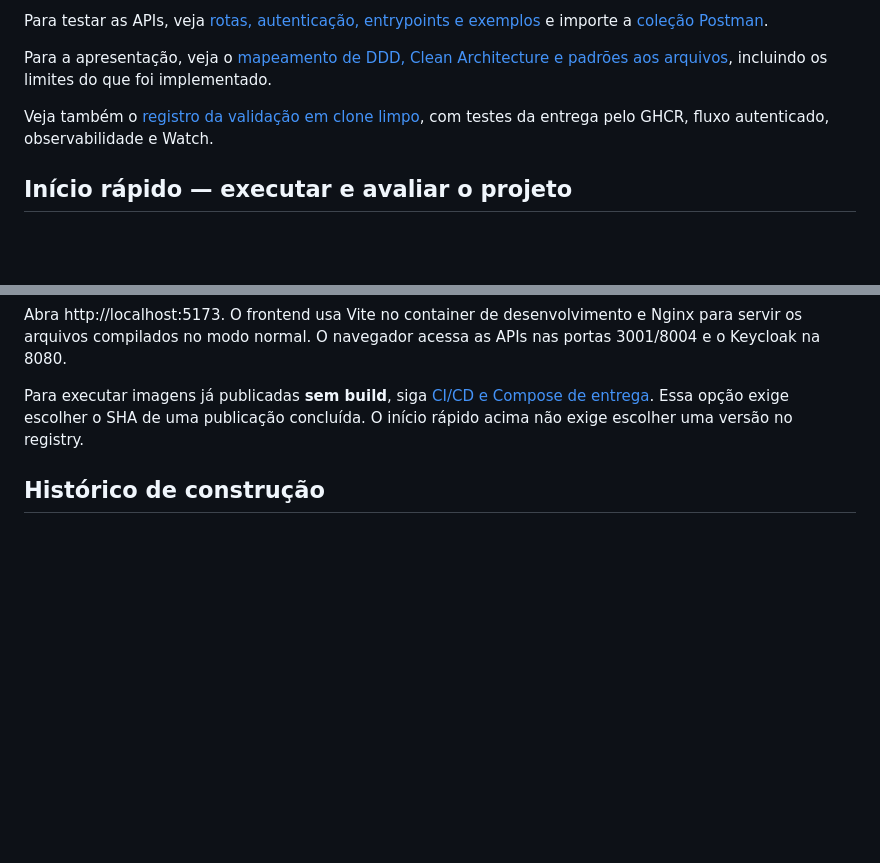
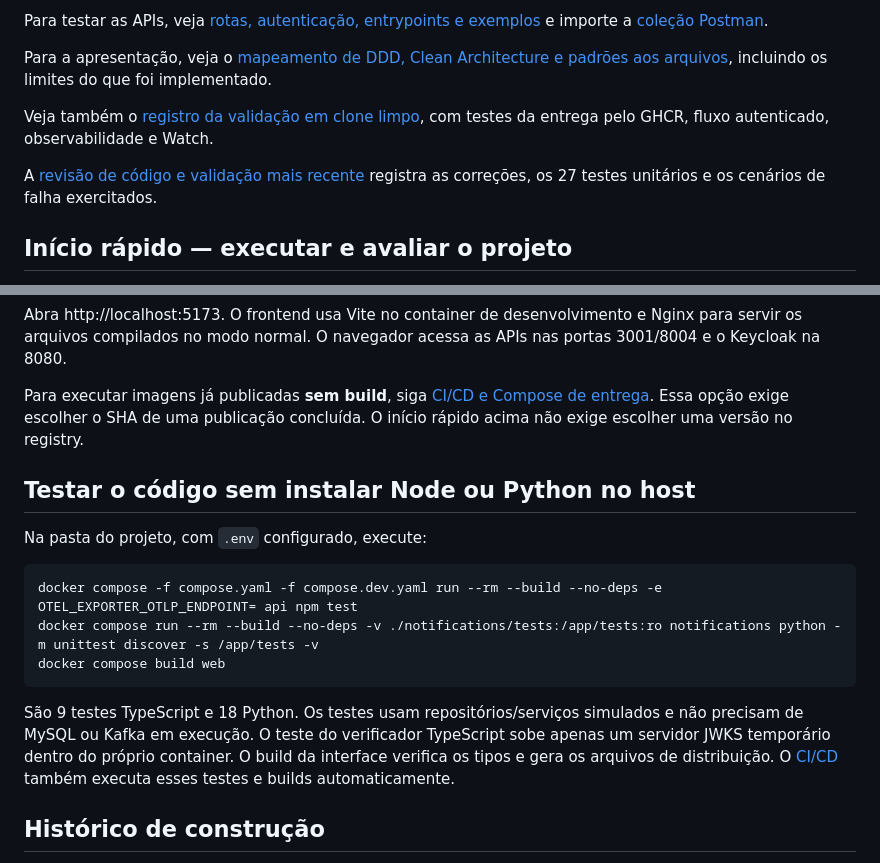
Before and after one commit to RaForget/Biblioteca, a Markdown page: README.md, 2 parts joined by grey strips. Rendered like a GitHub page; blank space fills up the shorter version.

Commit message:
Documenta revisao completa, falhas simuladas e comandos de teste

````diff
--- a/README.md
+++ b/README.md
@@ -11,6 +11,8 @@ Para testar as APIs, veja [rotas, autenticação, entrypoints e exemplos](docs/A
 Para a apresentação, veja o [mapeamento de DDD, Clean Architecture e padrões aos arquivos](docs/DDD-E-PADROES.md), incluindo os limites do que foi implementado.
 
 Veja também o [registro da validação em clone limpo](docs/VALIDACAO-ENTREGA.md), com testes da entrega pelo GHCR, fluxo autenticado, observabilidade e Watch.
+
+A [revisão de código e validação mais recente](docs/REVISAO-CODIGO.md) registra as correções, os 27 testes unitários e os cenários de falha exercitados.
 
 ## Início rápido — executar e avaliar o projeto
 
@@ -89,6 +91,18 @@ Deixe esse terminal aberto: o Compose inicia todos os serviços, inclusive o fro
 Abra http://localhost:5173. O frontend usa Vite no container de desenvolvimento e Nginx para servir os arquivos compilados no modo normal. O navegador acessa as APIs nas portas 3001/8004 e o Keycloak na 8080.
 
 Para executar imagens já publicadas **sem build**, siga [CI/CD e Compose de entrega](docs/CI-CD.md). Essa opção exige escolher o SHA de uma publicação concluída. O início rápido acima não exige escolher uma versão no registry.
+
+## Testar o código sem instalar Node ou Python no host
+
+Na pasta do projeto, com `.env` configurado, execute:
+
+```powershell
+docker compose -f compose.yaml -f compose.dev.yaml run --rm --build --no-deps -e OTEL_EXPORTER_OTLP_ENDPOINT= api npm test
+docker compose run --rm --build --no-deps -v ./notifications/tests:/app/tests:ro notifications python -m unittest discover -s /app/tests -v
+docker compose build web
+```
+
+São 9 testes TypeScript e 18 Python. Os testes usam repositórios/serviços simulados e não precisam de MySQL ou Kafka em execução. O teste do verificador TypeScript sobe apenas um servidor JWKS temporário dentro do próprio container. O build da interface verifica os tipos e gera os arquivos de distribuição. O [CI/CD](docs/CI-CD.md) também executa esses testes e builds automaticamente.
 
 ## Histórico de construção
 
````
Also changed, not shown: docs/REVISAO-CODIGO.md (added, +52 -0 lines).
